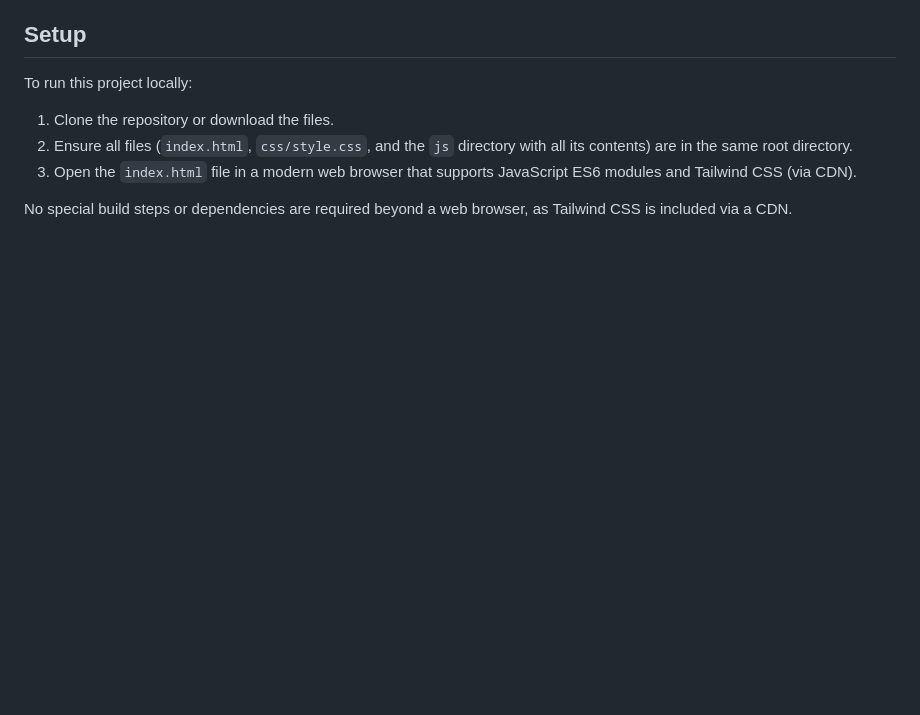
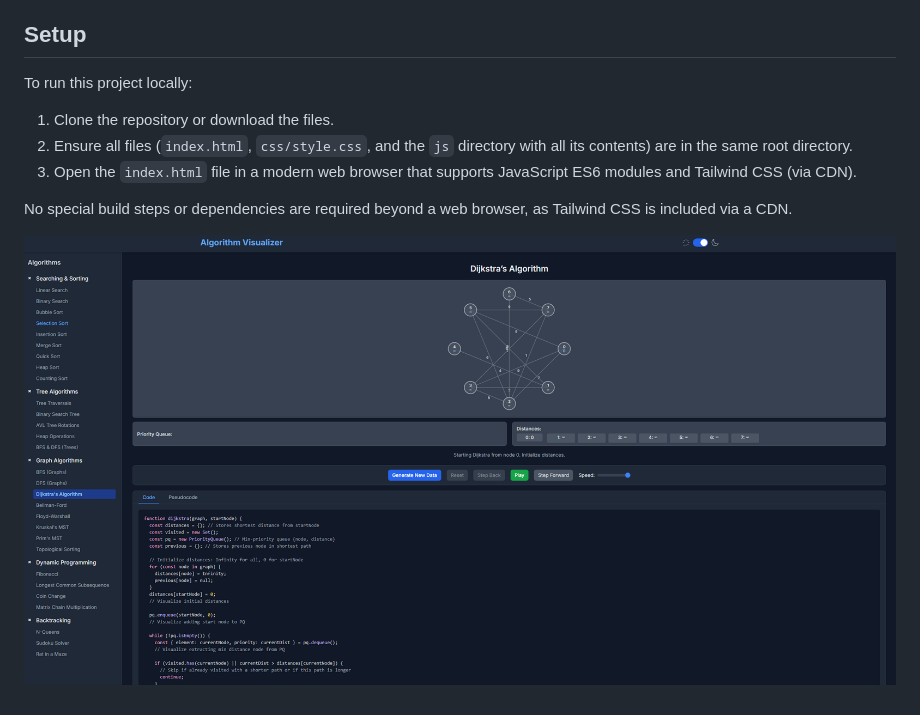
Before and after one commit to Git-Aarya/AlgorithmVisualizer, a Markdown page: README.md, the part around the change. Rendered like a GitHub page; blank space fills up the shorter version.

```diff
--- a/README.md
+++ b/README.md
@@ -110,3 +110,6 @@ To run this project locally:
 3.  Open the `index.html` file in a modern web browser that supports JavaScript ES6 modules and Tailwind CSS (via CDN).
 
 No special build steps or dependencies are required beyond a web browser, as Tailwind CSS is included via a CDN.
+
+
+![AlgorithmVisualizer ScreenShot](AlgorithmVisualizer-SS.png)
```
